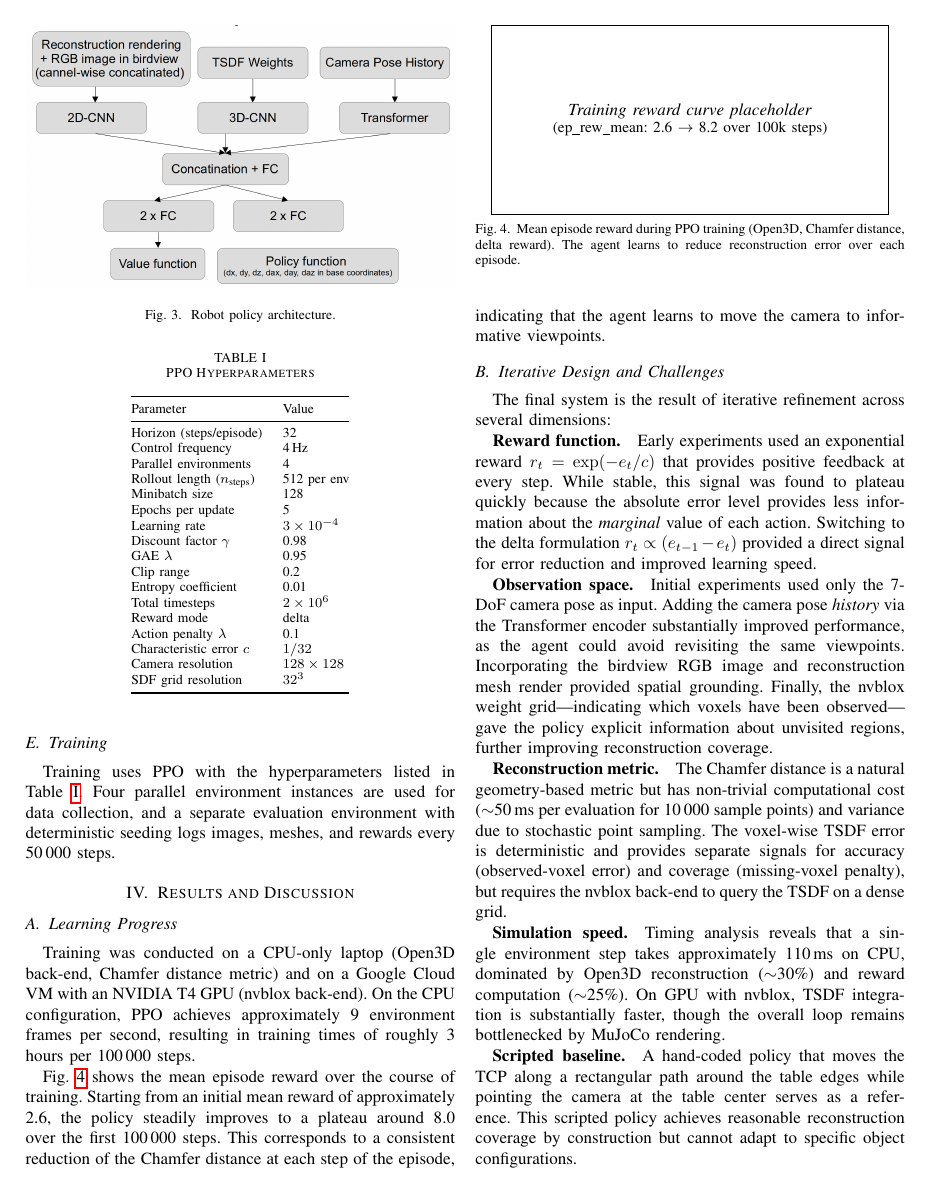
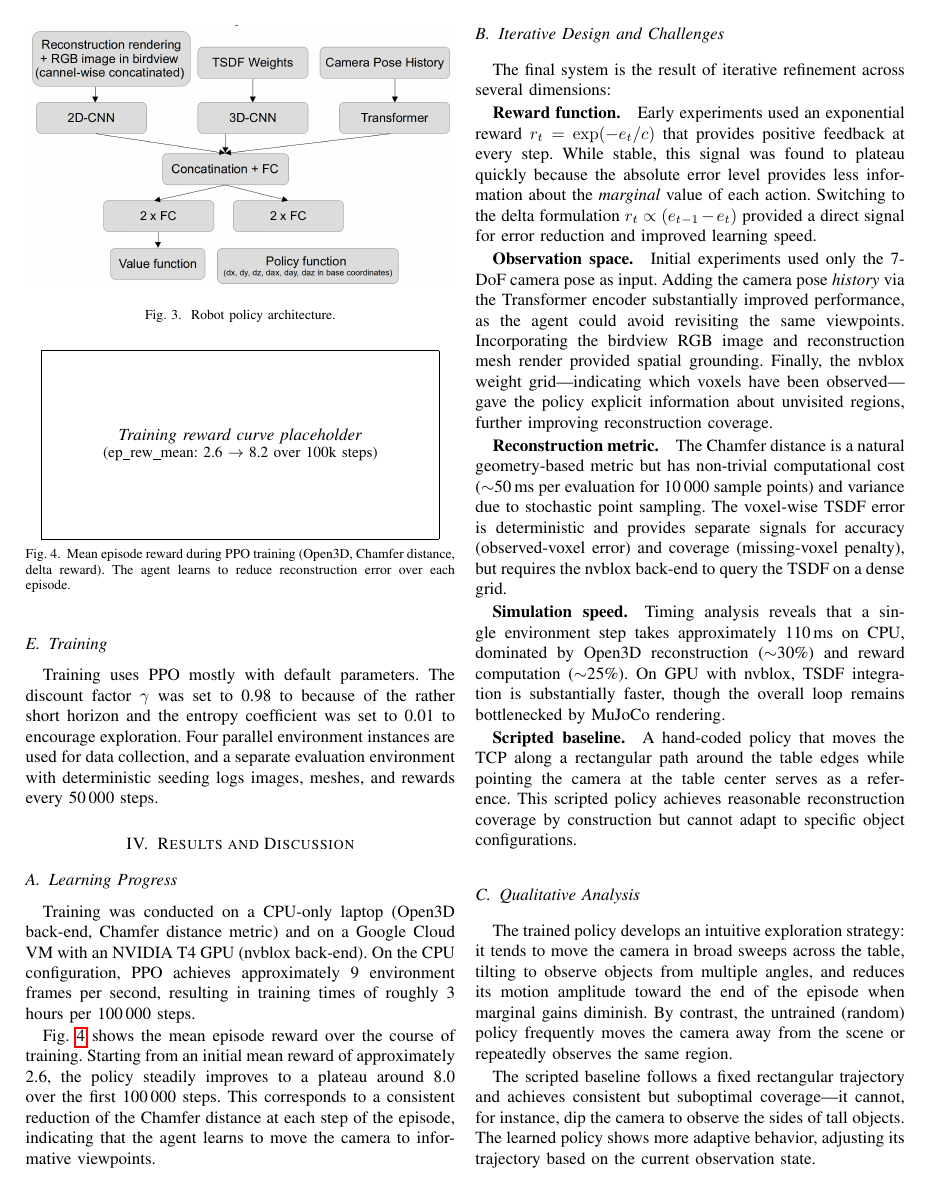
Before and after one commit to frank-zillmann/tum-adlr-18, a LaTeX paper (report/final-report-18.tex): page 4 of 5. Compiled offline with pdfLaTeX; a missing font is replaced by an installed copy or a similar font; a LaTeX package or settings file that is missing is left out.

Commit message:
work on training

```diff
--- a/report/final-report-18.tex
+++ b/report/final-report-18.tex
@@ -264,37 +264,37 @@ The entire feature extraction front-end comprises 246\,288 trainable parameters.
 %----------------------------------------------------------------------
 \subsection{Training}
 
-Training uses PPO with the hyperparameters listed in Table~\ref{tab:hyperparams}.
+Training uses PPO mostly with default parameters. The discount factor $\gamma$ was set to 0.98 to because of the rather short horizon and the entropy coefficient was set to 0.01 to encourage exploration.
 Four parallel environment instances are used for data collection, and a separate evaluation environment with deterministic seeding logs images, meshes, and rewards every 50\,000 steps.
 
-\begin{table}[t]
-\centering
-\caption{PPO Hyperparameters}
-\label{tab:hyperparams}
-\begin{tabular}{@{}ll@{}}
-\toprule
-Parameter & Value \\
-\midrule
-Horizon (steps/episode) & 32 \\
-Control frequency & 4\,Hz \\
-Parallel environments & 4 \\
-Rollout length ($n_\text{steps}$) & 512 per env \\
-Minibatch size & 128 \\
-Epochs per update & 5 \\
-Learning rate & $3 \times 10^{-4}$ \\
-Discount factor $\gamma$ & 0.98 \\
-GAE $\lambda$ & 0.95 \\
-Clip range & 0.2 \\
-Entropy coefficient & 0.01 \\
-Total timesteps & $2 \times 10^6$ \\
-Reward mode & delta \\
-Action penalty $\lambda$ & 0.1 \\
-Characteristic error $c$ & $1/32$ \\
-Camera resolution & $128 \times 128$ \\
-SDF grid resolution & $32^3$ \\
-\bottomrule
-\end{tabular}
-\end{table}
+% \begin{table}[t]
+% \centering
+% \caption{PPO Hyperparameters}
+% \label{tab:hyperparams}
+% \begin{tabular}{@{}ll@{}}
+% \toprule
+% Parameter & Value \\
+% \midrule
+% Horizon (steps/episode) & 32 \\
+% Control frequency & 4\,Hz \\
+% Parallel environments & 4 \\
+% Rollout length ($n_\text{steps}$) & 512 per env \\
+% Minibatch size & 128 \\
+% Epochs per update & 5 \\
+% Learning rate & $3 \times 10^{-4}$ \\
+% Discount factor $\gamma$ & 0.98 \\
+% GAE $\lambda$ & 0.95 \\
+% Clip range & 0.2 \\
+% Entropy coefficient & 0.01 \\
+% Total timesteps & $2 \times 10^6$ \\
+% Reward mode & delta \\
+% Action penalty $\lambda$ & 0.1 \\
+% Characteristic error $c$ & $1/32$ \\
+% Camera resolution & $128 \times 128$ \\
+% SDF grid resolution & $32^3$ \\
+% \bottomrule
+% \end{tabular}
+% \end{table}
 
 %======================================================================
 \section{Results and Discussion}
```
